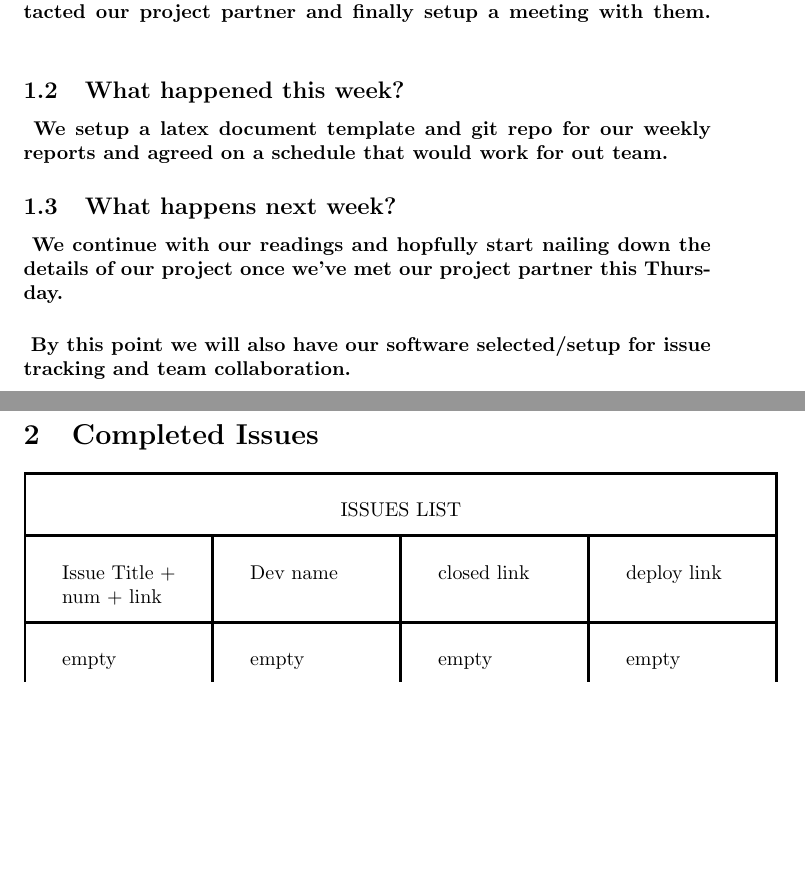
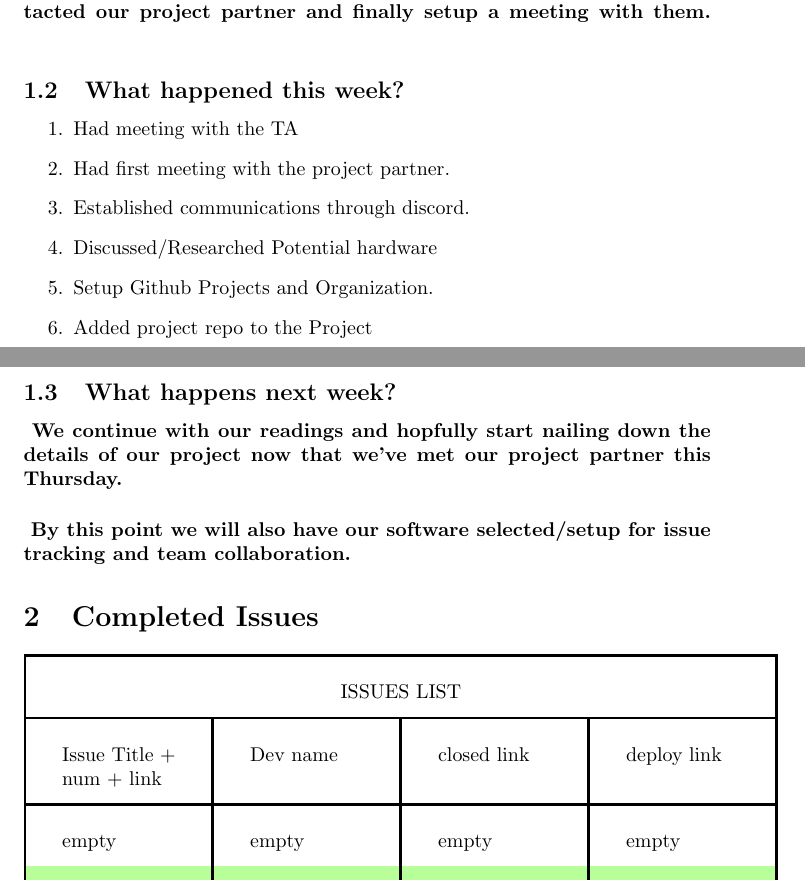
Before and after one commit to goodwjak/cs461_weekly_reports, a LaTeX document (weekly_report.tex): two parts of pages 1 and 2 of 3 before the commit and two parts of pages 1 and 2 of 4 after it, joined at a grey line, cut so that both start at the same text, the shorter picture padded with empty space. Compiled offline with pdfLaTeX.

Commit message:
updated with status of what we've done so far

```diff
--- a/weekly_report.tex
+++ b/weekly_report.tex
@@ -35,16 +35,21 @@ partner and finally setup a meeting with them.
 }
 
 \subsection{What happened this week?}
-\paragraph{
-We setup a latex document template and git repo for our weekly reports
-and agreed on a schedule that would work for out team.
-}
+
+\begin{enumerate}
+        \item   Had meeting with the TA
+        \item   Had first meeting with the project partner.
+        \item   Established communications through discord.
+        \item   Discussed/Researched Potential hardware
+        \item   Setup Github Projects and Organization.
+        \item   Added project repo to the Project
+\end{enumerate}
 
 
 \subsection{What happens next week?}
 \paragraph{
 We continue with our readings and hopfully start nailing down the details
-of our project once we've met our project partner this Thursday.
+of our project now that we've met our project partner this Thursday.
 }
 
 \paragraph{
```
Also changed, not shown: weekly_report.pdf, 2 other files.
